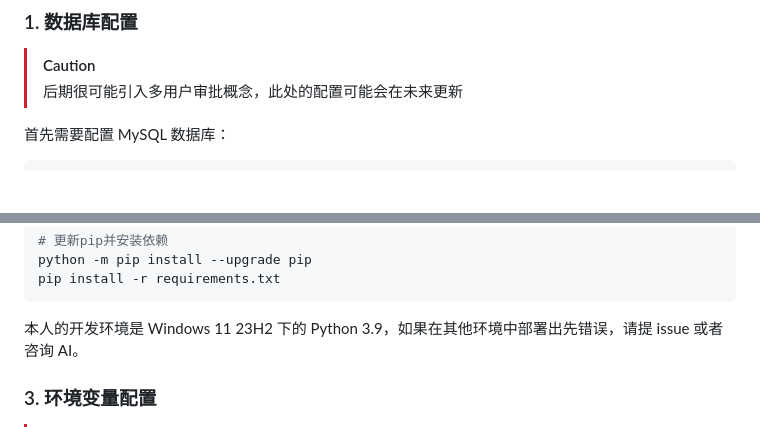
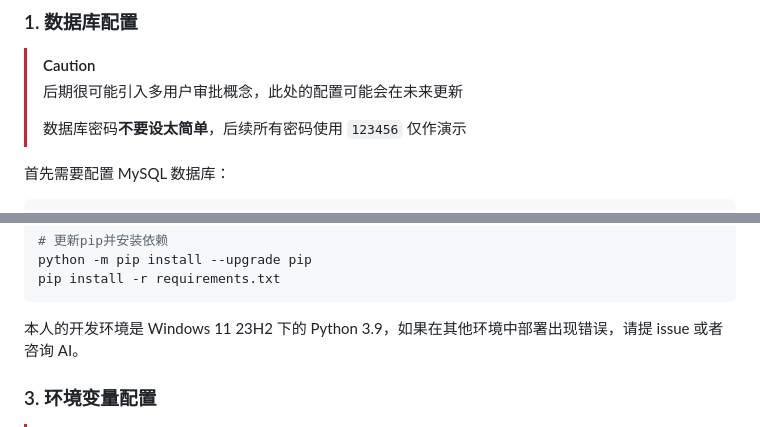
Before and after one commit to darrindeyoung791/Company-Info-Review-System, a Markdown page: README.md, 2 parts joined by grey strips. GitHub-like rendering; blank space fills up the shorter version.

Commit message:
Fix typo in README, and added a alert for setting a simple DB password

````diff
--- a/README.md
+++ b/README.md
@@ -67,6 +67,8 @@ This system is intended for internal use within NCNU to facilitate the visualiza
 > [!CAUTION]
 >
 > 后期很可能引入多用户审批概念，此处的配置可能会在未来更新
+>
+> 数据库密码**不要设太简单**，后续所有密码使用 `123456` 仅作演示
 
 首先需要配置 MySQL 数据库：
 
@@ -107,7 +109,7 @@ python -m pip install --upgrade pip
 pip install -r requirements.txt
 ```
 
-本人的开发环境是 Windows 11 23H2 下的 Python 3.9，如果在其他环境中部署出先错误，请提 issue 或者咨询 AI。
+本人的开发环境是 Windows 11 23H2 下的 Python 3.9，如果在其他环境中部署出现错误，请提 issue 或者咨询 AI。
 
 ### 3. 环境变量配置
 
````
